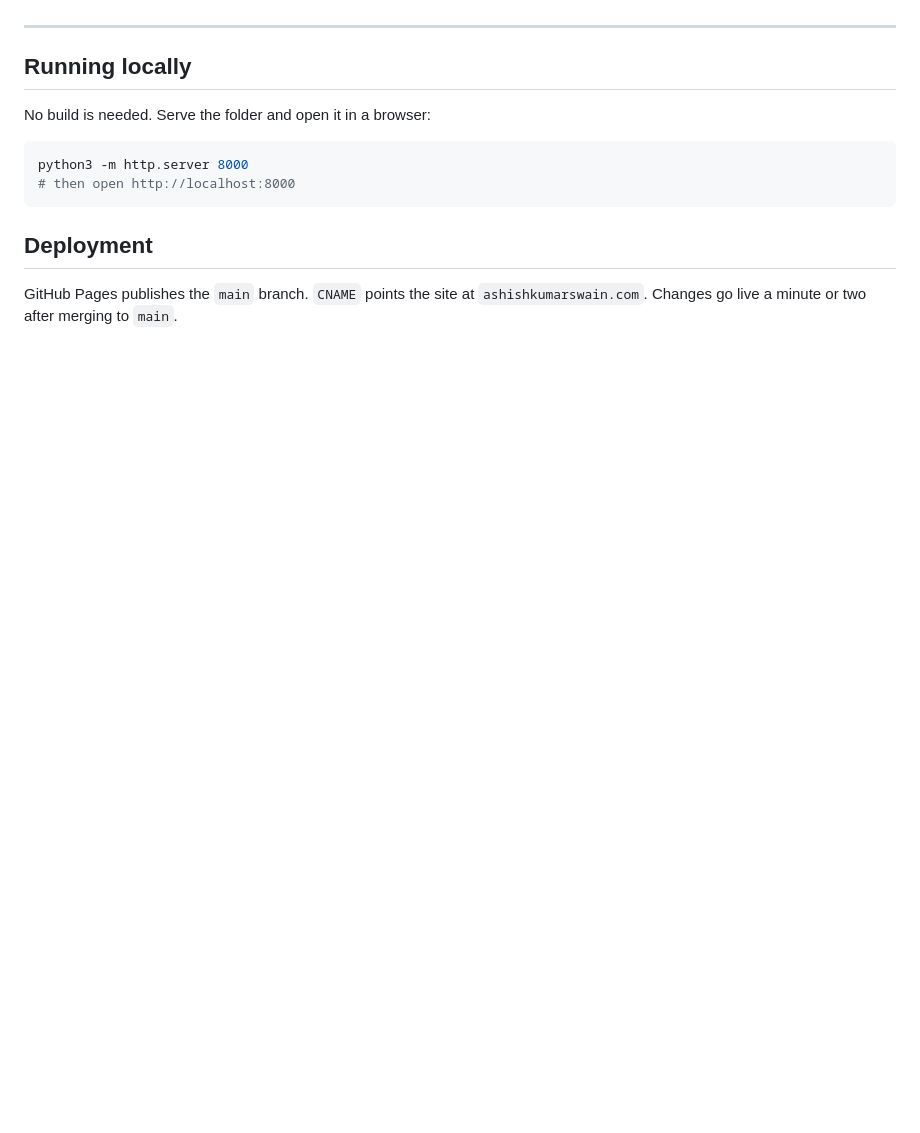
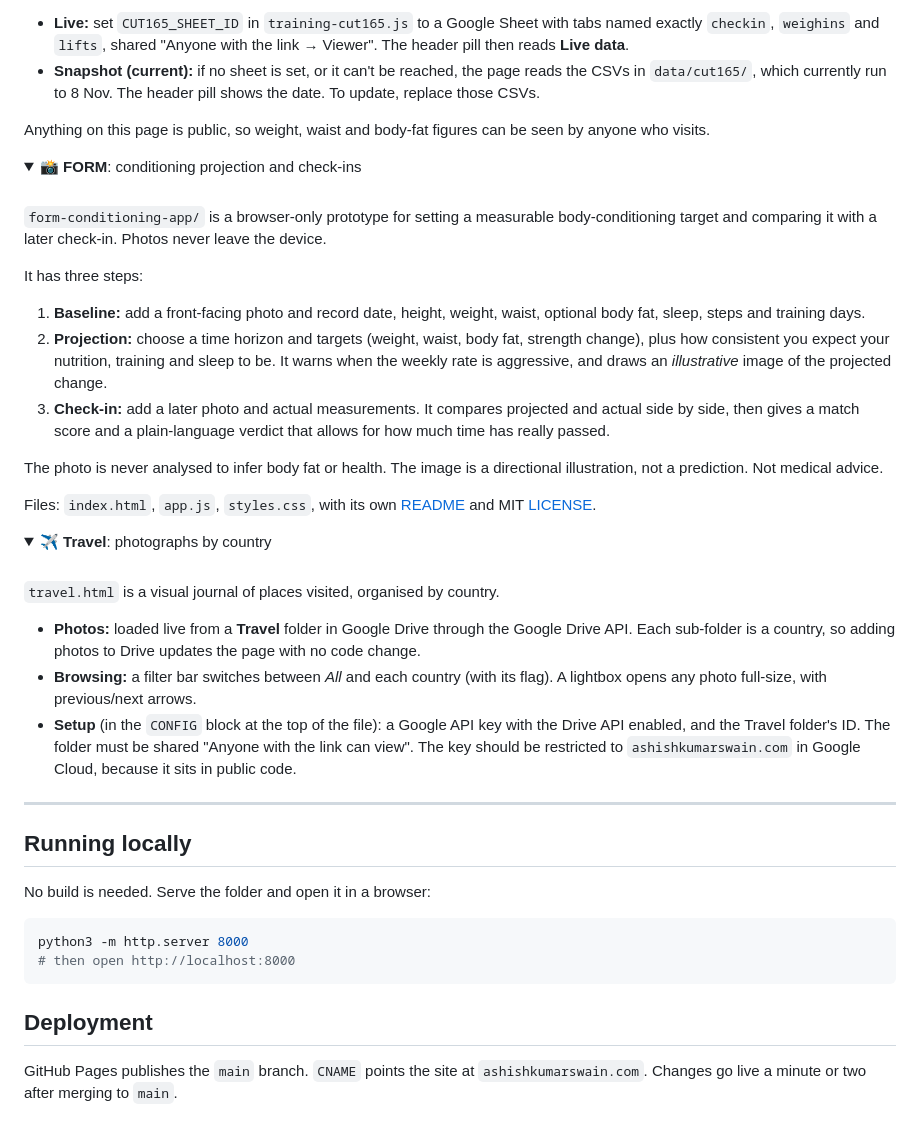
Before and after one commit to ashishswain09/ashishswain09.github.io, a Markdown page: README.md, the part around one of its changes. Drawn GitHub-style; folded sections open; blank space fills up the shorter version.

```diff
--- a/README.md
+++ b/README.md
@@ -106,3 +155,41 @@ The advisor provides **educational analysis, not regulated financial advice**. I
+- **Live:** set `CUT165_SHEET_ID` in `training-cut165.js` to a Google Sheet with tabs named exactly `checkin`, `weighins` and `lifts`, shared "Anyone with the link → Viewer". The header pill then reads **Live data**.
+- **Snapshot (current):** if no sheet is set, or it can't be reached, the page reads the CSVs in `data/cut165/`, which currently run to 8 Nov. The header pill shows the date. To update, replace those CSVs.
+
+Anything on this page is public, so weight, waist and body-fat figures can be seen by anyone who visits.
+
+</details>
+
+<details>
+<summary><b>📸 FORM</b>: conditioning projection and check-ins</summary>
+
+<br>
+
+`form-conditioning-app/` is a browser-only prototype for setting a measurable body-conditioning target and comparing it with a later check-in. Photos never leave the device.
+
+It has three steps:
+
+1. **Baseline:** add a front-facing photo and record date, height, weight, waist, optional body fat, sleep, steps and training days.
+2. **Projection:** choose a time horizon and targets (weight, waist, body fat, strength change), plus how consistent you expect your nutrition, training and sleep to be. It warns when the weekly rate is aggressive, and draws an *illustrative* image of the projected change.
+3. **Check-in:** add a later photo and actual measurements. It compares projected and actual side by side, then gives a match score and a plain-language verdict that allows for how much time has really passed.
+
+The photo is never analysed to infer body fat or health. The image is a directional illustration, not a prediction. Not medical advice.
+
+Files: `index.html`, `app.js`, `styles.css`, with its own [README](form-conditioning-app/README.md) and MIT [LICENSE](form-conditioning-app/LICENSE).
+
+</details>
+
+<details>
+<summary><b>✈️ Travel</b>: photographs by country</summary>
+
+<br>
+
+`travel.html` is a visual journal of places visited, organised by country.
+
+- **Photos:** loaded live from a **Travel** folder in Google Drive through the Google Drive API. Each sub-folder is a country, so adding photos to Drive updates the page with no code change.
+- **Browsing:** a filter bar switches between *All* and each country (with its flag). A lightbox opens any photo full-size, with previous/next arrows.
+- **Setup** (in the `CONFIG` block at the top of the file): a Google API key with the Drive API enabled, and the Travel folder's ID. The folder must be shared "Anyone with the link can view". The key should be restricted to `ashishkumarswain.com` in Google Cloud, because it sits in public code.
+
+</details>
 
 ---
 
```
Also changed, not shown: other parts of README.md (+61 -12 lines).
